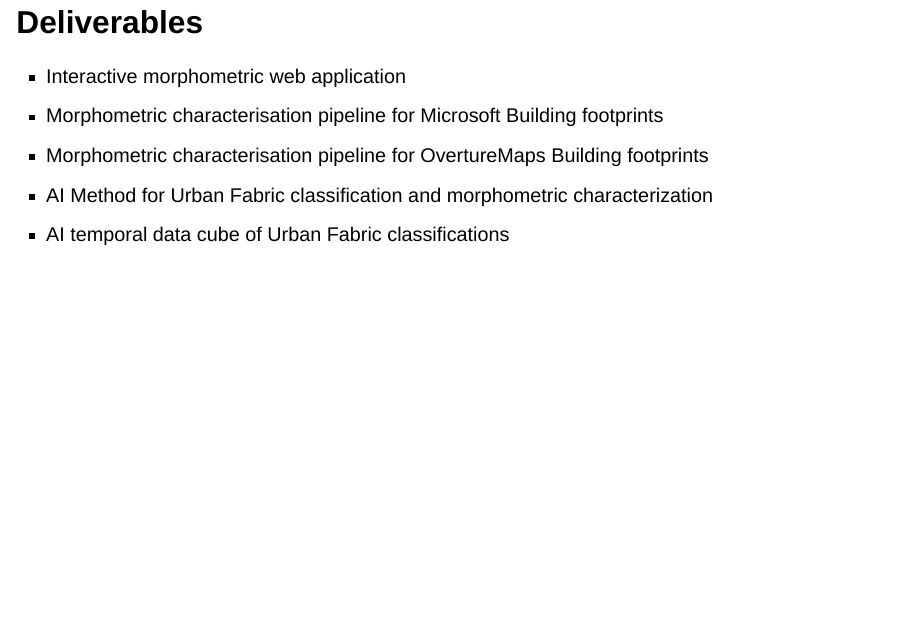
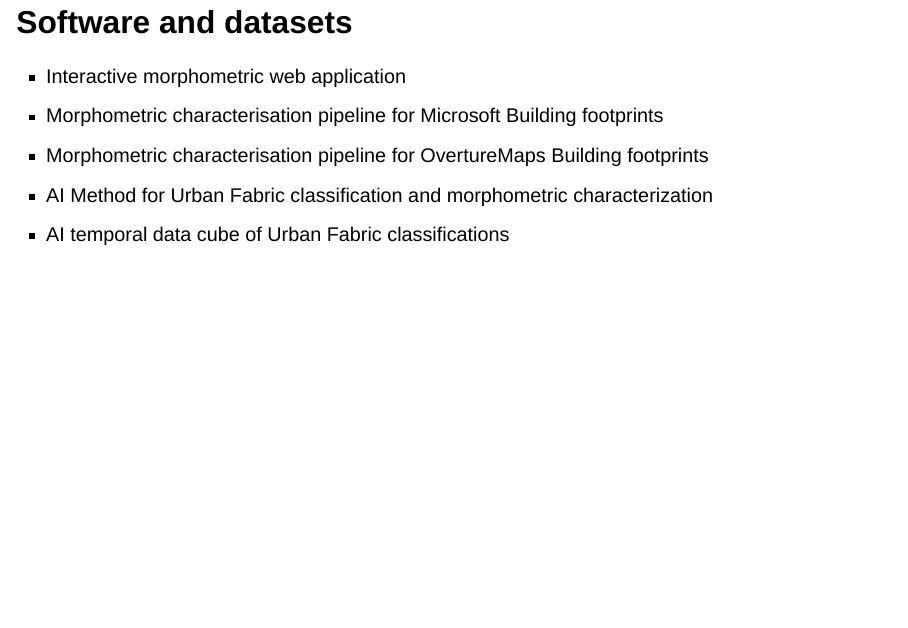
Before and after one commit to eurofab-project/talks, a Quarto document (slides/progress_april.qmd): page 21 of 25. Rendered offline with R 4.5, knitr and Pandoc in place of Quarto, with nearby package versions; drawn as Slidy slides in place of the format the file asks for.

Commit message:
Update progress_april.qmd

```diff
--- a/slides/progress_april.qmd
+++ b/slides/progress_april.qmd
@@ -81,7 +81,7 @@ format:
 
 # Technical note D6 - Software and Example datasets generated during Verification Exercises
 
-## Deliverables
+## Software and datasets
 - Interactive morphometric web application
 - Morphometric characterisation pipeline for Microsoft Building footprints
 - Morphometric characterisation pipeline for OvertureMaps Building footprints
```
